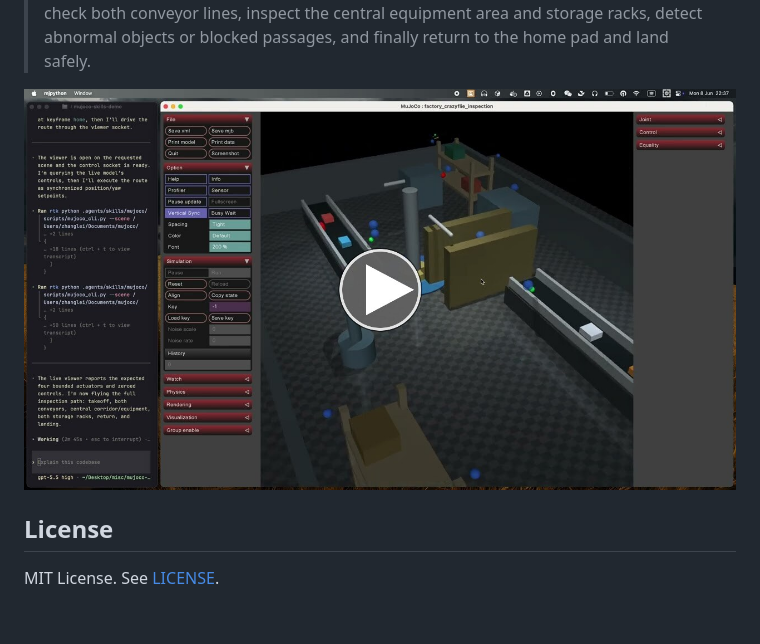
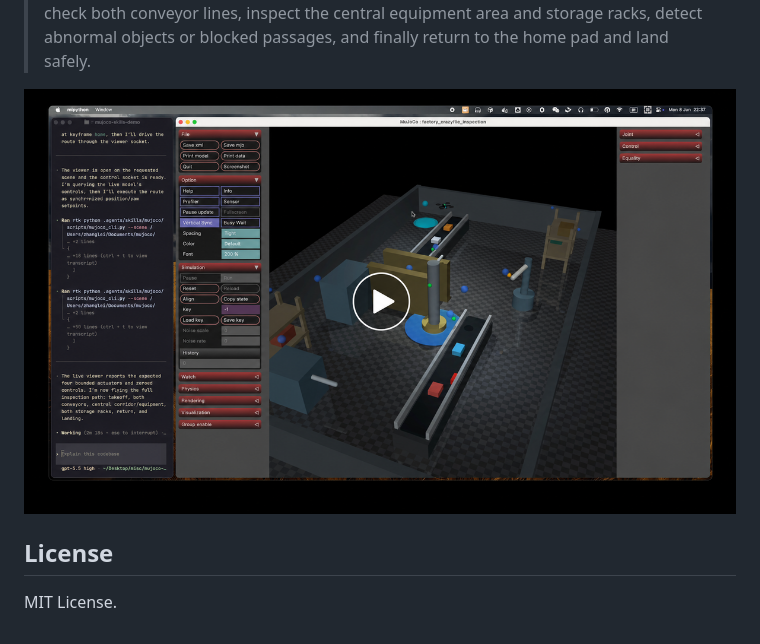
Before and after one commit to coolbeevip/mujoco-skills, a Markdown page: README.md, the part around the change. Drawn GitHub-style; pictures changed too: images/youtube-7jF0NOPavmA.jpg (deleted), images/youtube.png (added).

Commit message:
update youtobe

```diff
--- a/README.md
+++ b/README.md
@@ -56,10 +56,9 @@ Enter this in Codex:
 
 > Use $mujoco to open ~/Documents/mujoco/factory_crazyflie_inspection/scene.xml, inspect the Crazyflie quadrotor body, actuators, cameras, and inspection waypoints, then operate the drone to take off from the home pad, fly through the factory inspection route, check both conveyor lines, inspect the central equipment area and storage racks, detect abnormal objects or blocked passages, and finally return to the home pad and land safely.
 
-[![Watch the MuJoCo factory inspection video](images/youtube-7jF0NOPavmA.jpg)](https://www.youtube.com/watch?v=7jF0NOPavmA)
-
+[![Watch the MuJoCo factory inspection video](images/youtube.png)](https://www.youtube.com/watch?v=7jF0NOPavmA)
 
 
 ## License
 
-MIT License. See [LICENSE](LICENSE).
+MIT License.
```
